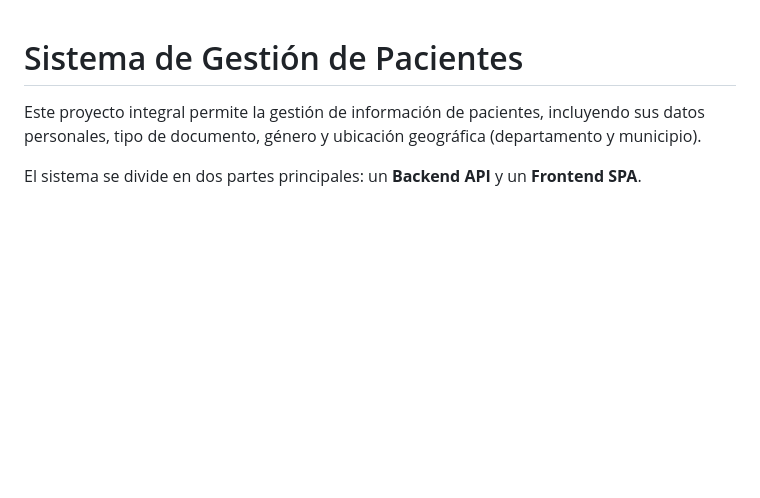
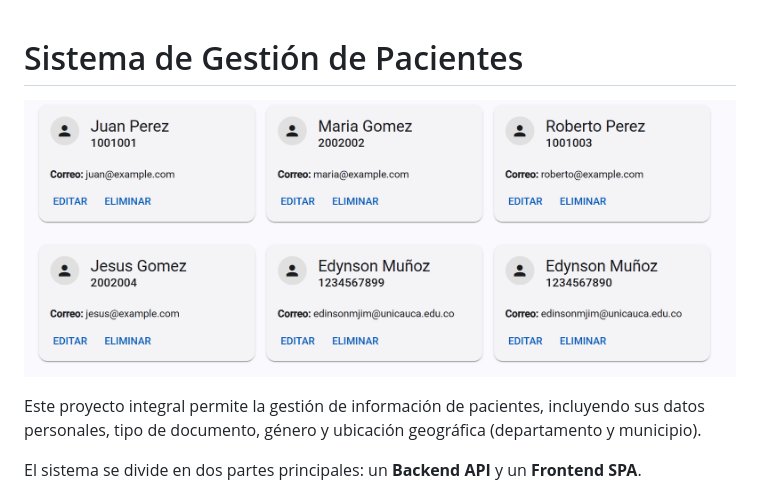
Before and after one commit to edynsonmj/tecnica_sinergia, a Markdown page: README.md, the part around the change. Drawn GitHub-style; pictures changed too: imagen.png (added); blank space fills up the shorter version.

Commit message:
imagen

```diff
--- a/README.md
+++ b/README.md
@@ -1,4 +1,6 @@
 # Sistema de Gestión de Pacientes
+
+![imagen web](imagen.png)
 
 Este proyecto integral permite la gestión de información de pacientes, incluyendo sus datos personales, tipo de documento, género y ubicación geográfica (departamento y municipio).
 
```
